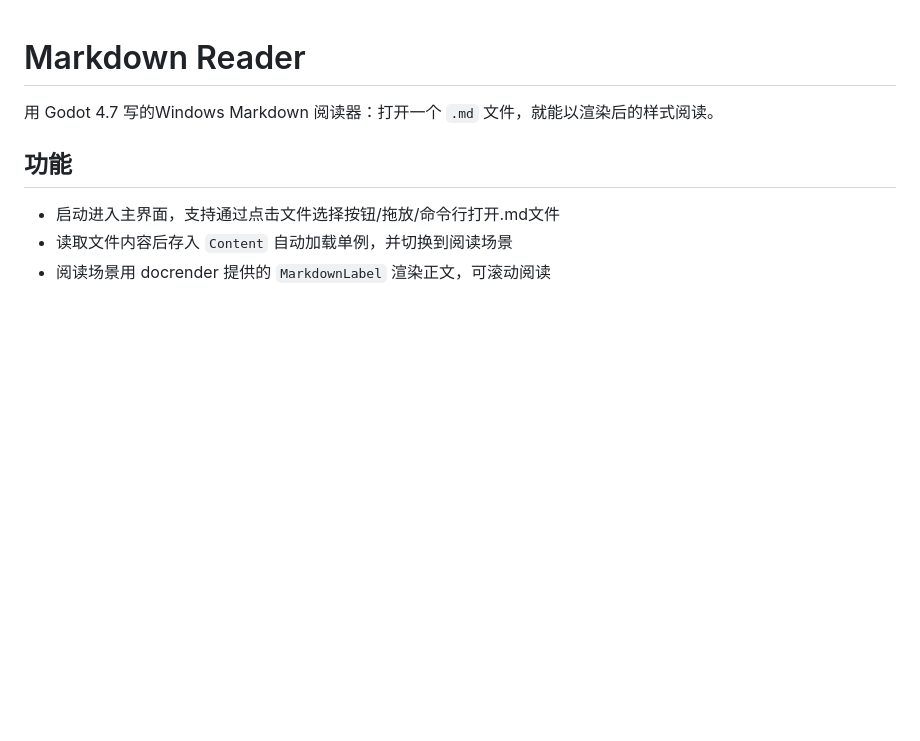
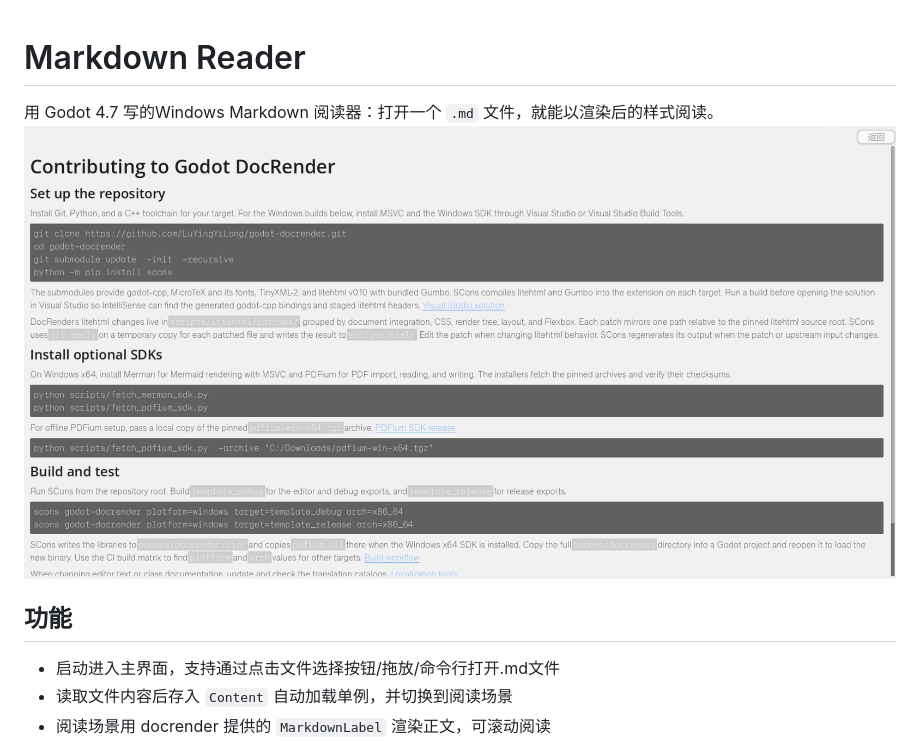
Before and after one commit to hoot22/markdown-reader, a Markdown page: README.md, the part around the change. Rendered like a GitHub page; pictures changed too: docs/read.png (added); blank space fills up the shorter version.

Commit message:
feat(markdown): resolve relative image paths and polish reader UI
Rewrite relative image paths in Markdown and HTML against the document directory,
skipping fenced code blocks.
Enable LaTeX and HTML parsing in the reader view.
Add a title label and backpanel theme to the main scene, plus a README screenshot.
Update Android export settings with the app name, category, and splash options.

```diff
--- a/README.md
+++ b/README.md
@@ -1,7 +1,7 @@
 # Markdown Reader
 
 用 Godot 4.7 写的Windows Markdown 阅读器：打开一个 `.md` 文件，就能以渲染后的样式阅读。
-
+![Markdown reader read](./docs/read.png)
 ## 功能
 
 - 启动进入主界面，支持通过点击文件选择按钮/拖放/命令行打开.md文件
```
Also changed, not shown: 11 other files.
